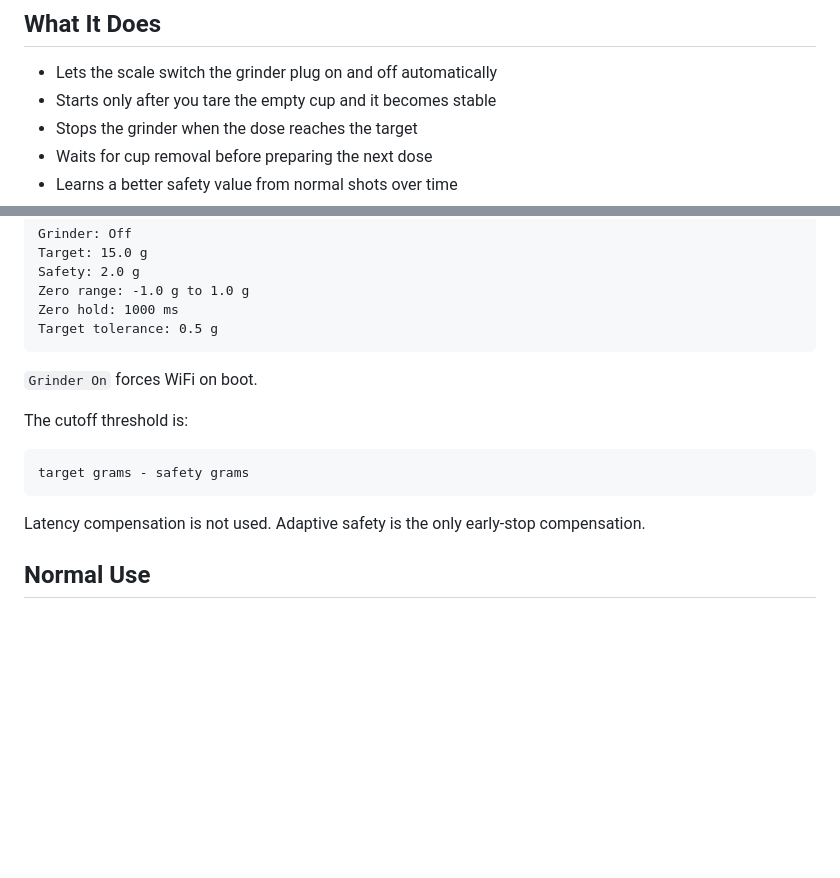
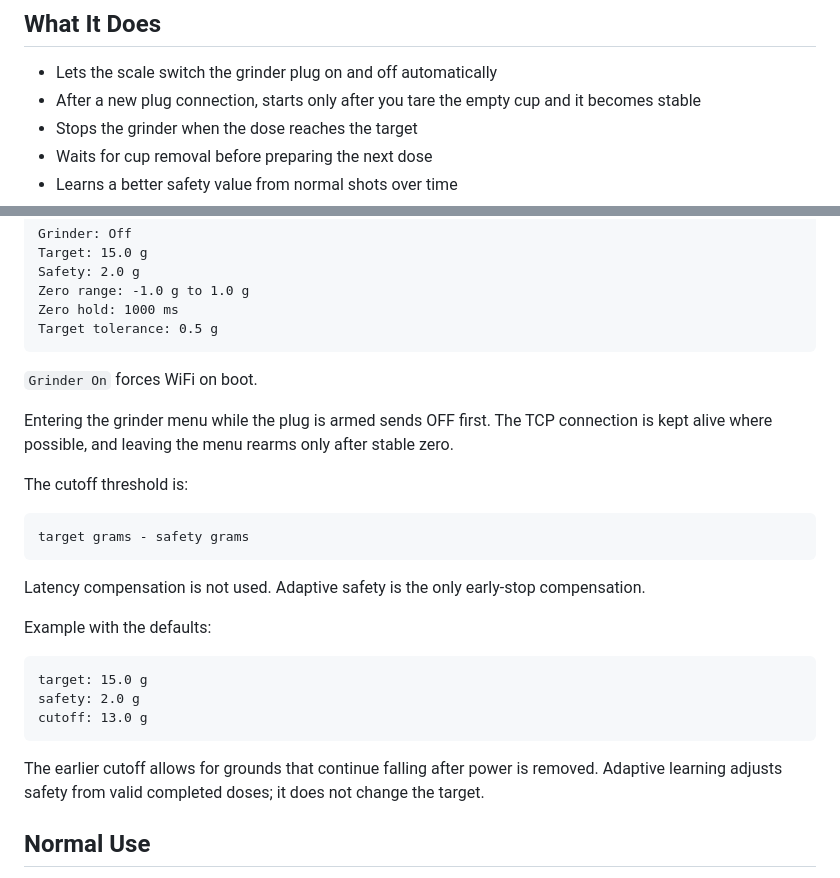
Before and after one commit to decentespresso/openscale, a Markdown page: docs/hds-tasmota-grinder.md, 2 parts joined by grey strips. Rendered like a GitHub page; blank space fills up the shorter version.

````diff
--- a/docs/hds-tasmota-grinder.md
+++ b/docs/hds-tasmota-grinder.md
@@ -11,7 +11,7 @@ This is a trusted-local-WLAN feature. The plug MAC is used as an identity label,
 ## What It Does
 
 - Lets the scale switch the grinder plug on and off automatically
-- Starts only after you tare the empty cup and it becomes stable
+- After a new plug connection, starts only after you tare the empty cup and it becomes stable
 - Stops the grinder when the dose reaches the target
 - Waits for cup removal before preparing the next dose
 - Learns a better safety value from normal shots over time
@@ -55,6 +68,8 @@ Target tolerance: 0.5 g
 
 `Grinder On` forces WiFi on boot.
 
+Entering the grinder menu while the plug is armed sends OFF first. The TCP connection is kept alive where possible, and leaving the menu rearms only after stable zero.
+
 The cutoff threshold is:
 
 ```text
@@ -62,6 +77,16 @@ target grams - safety grams
 ```
 
 Latency compensation is not used. Adaptive safety is the only early-stop compensation.
+
+Example with the defaults:
+
+```text
+target: 15.0 g
+safety: 2.0 g
+cutoff: 13.0 g
+```
+
+The earlier cutoff allows for grounds that continue falling after power is removed. Adaptive learning adjusts safety from valid completed doses; it does not change the target.
 
 ## Normal Use
 
````
Also changed, not shown: other parts of docs/hds-tasmota-grinder.md (+34 -0 lines).
